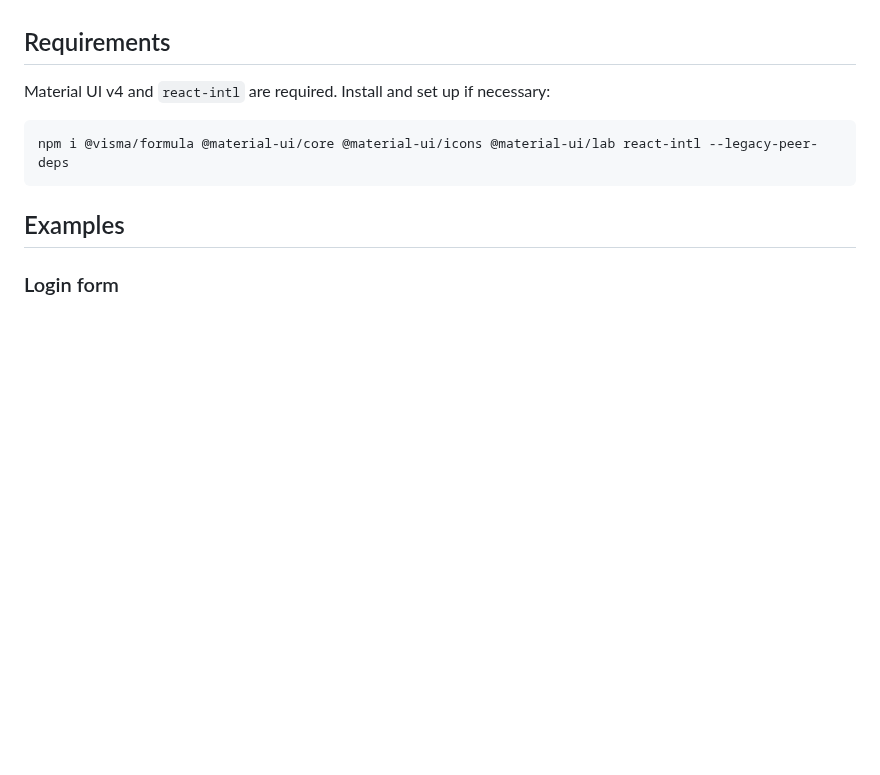
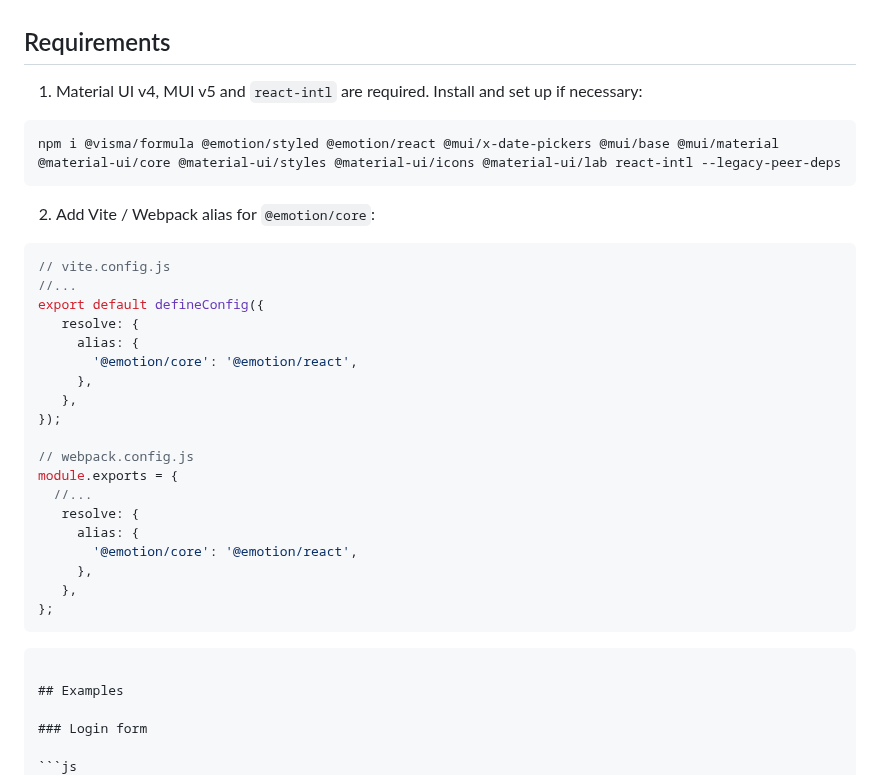
Before and after one commit to Visma-Consulting/formula, a Markdown page: README.md, the part around the change. Rendered like a GitHub page; blank space fills up the shorter version.

Commit message:
Update readme with new requirements

````diff
--- a/README.md
+++ b/README.md
@@ -4,10 +4,35 @@ React component for configurable forms. Optionally connect to the backend to fet
 
 ## Requirements
 
-Material UI v4 and `react-intl` are required. Install and set up if necessary:
+1. Material UI v4, MUI v5 and `react-intl` are required. Install and set up if necessary:
 
 ```sh
-npm i @visma/formula @material-ui/core @material-ui/icons @material-ui/lab react-intl --legacy-peer-deps
+npm i @visma/formula @emotion/styled @emotion/react @mui/x-date-pickers @mui/base @mui/material @material-ui/core @material-ui/styles @material-ui/icons @material-ui/lab react-intl --legacy-peer-deps
+```
+
+2. Add Vite / Webpack alias for `@emotion/core`:
+
+```js
+// vite.config.js
+//...
+export default defineConfig({
+   resolve: {
+     alias: {
+       '@emotion/core': '@emotion/react',
+     },
+   },
+});
+
+// webpack.config.js
+module.exports = {
+  //...
+   resolve: {
+     alias: {
+       '@emotion/core': '@emotion/react',
+     },
+   },
+};
+```
 ```
 
 ## Examples
````
